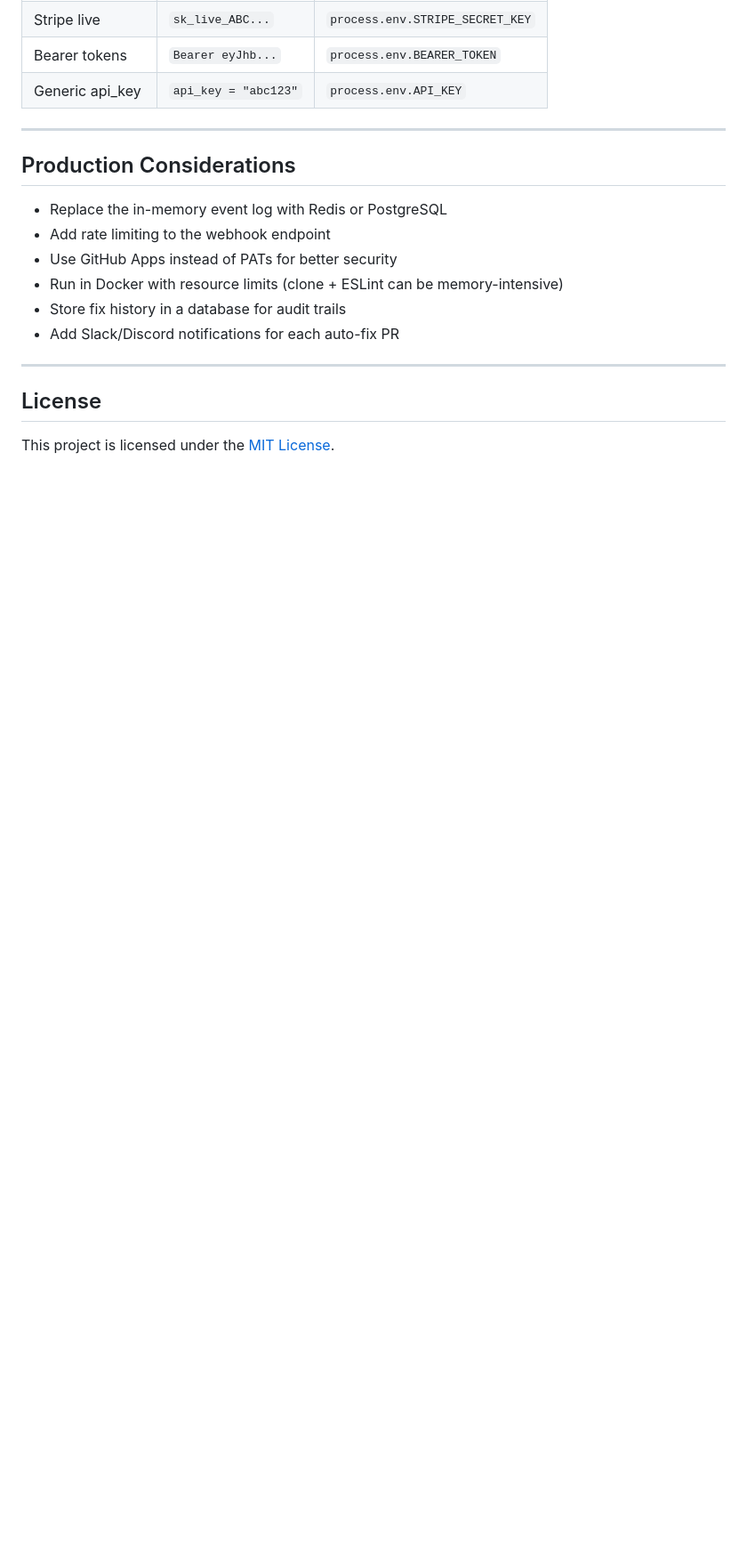
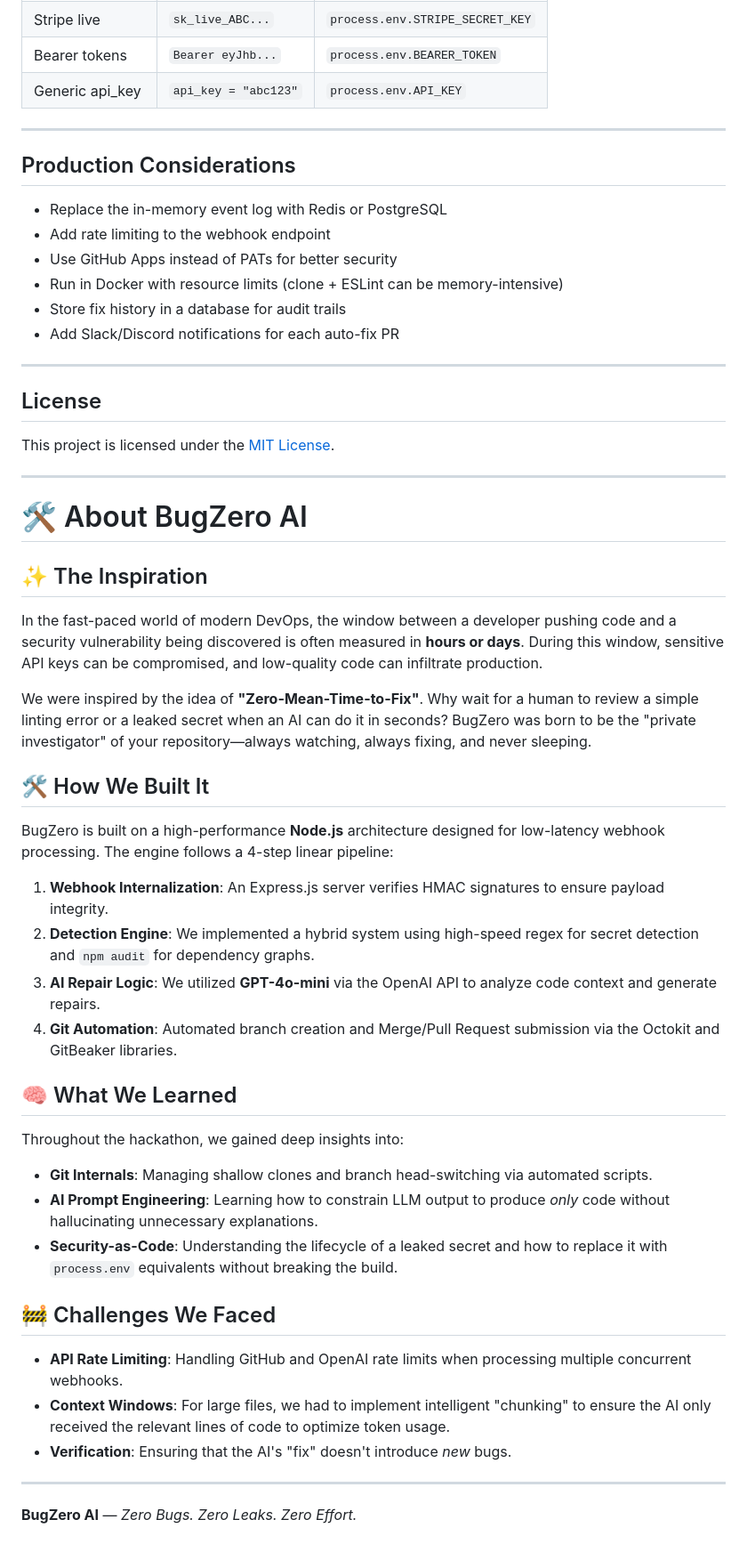
Before and after one commit to Nishant-Kumar-Pandey/BugZero, a Markdown page: README.md, the part around the change printed below. Shown: that part at 89% size. Drawn GitHub-style; blank space fills up the shorter version.

```diff
--- a/README.md
+++ b/README.md
@@ -183,3 +183,34 @@ This runs the full detection pipeline against a sample insecure file and prints
 ## License
 
 This project is licensed under the [MIT License](LICENSE).
+
+---
+
+# 🛠️ About BugZero AI
+
+## ✨ The Inspiration
+In the fast-paced world of modern DevOps, the window between a developer pushing code and a security vulnerability being discovered is often measured in **hours or days**. During this window, sensitive API keys can be compromised, and low-quality code can infiltrate production.
+
+We were inspired by the idea of **"Zero-Mean-Time-to-Fix"**. Why wait for a human to review a simple linting error or a leaked secret when an AI can do it in seconds? BugZero was born to be the "private investigator" of your repository—always watching, always fixing, and never sleeping.
+
+## 🛠️ How We Built It
+BugZero is built on a high-performance **Node.js** architecture designed for low-latency webhook processing. The engine follows a 4-step linear pipeline:
+
+1.  **Webhook Internalization**: An Express.js server verifies HMAC signatures to ensure payload integrity.
+2.  **Detection Engine**: We implemented a hybrid system using high-speed regex for secret detection and `npm audit` for dependency graphs.
+3.  **AI Repair Logic**: We utilized **GPT-4o-mini** via the OpenAI API to analyze code context and generate repairs.
+4.  **Git Automation**: Automated branch creation and Merge/Pull Request submission via the Octokit and GitBeaker libraries.
+
+## 🧠 What We Learned
+Throughout the hackathon, we gained deep insights into:
+- **Git Internals**: Managing shallow clones and branch head-switching via automated scripts.
+- **AI Prompt Engineering**: Learning how to constrain LLM output to produce *only* code without hallucinating unnecessary explanations.
+- **Security-as-Code**: Understanding the lifecycle of a leaked secret and how to replace it with `process.env` equivalents without breaking the build.
+
+## 🚧 Challenges We Faced
+- **API Rate Limiting**: Handling GitHub and OpenAI rate limits when processing multiple concurrent webhooks.
+- **Context Windows**: For large files, we had to implement intelligent "chunking" to ensure the AI only received the relevant lines of code to optimize token usage.
+- **Verification**: Ensuring that the AI's "fix" doesn't introduce *new* bugs.
+
+---
+**BugZero AI** — *Zero Bugs. Zero Leaks. Zero Effort.*
```
Also changed, not shown: other parts of README.md (+3 -3 lines), walkthrough.md (added, +41 -0 lines), thumbnail.png (added), 2 other files.
